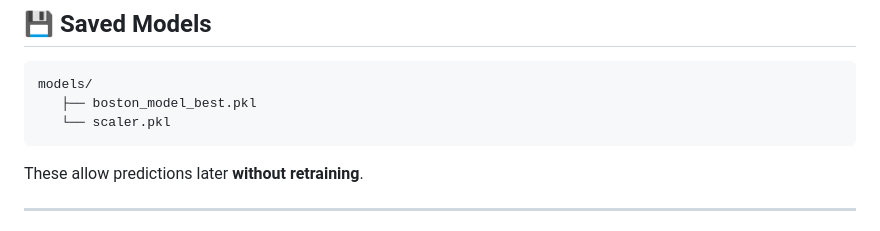
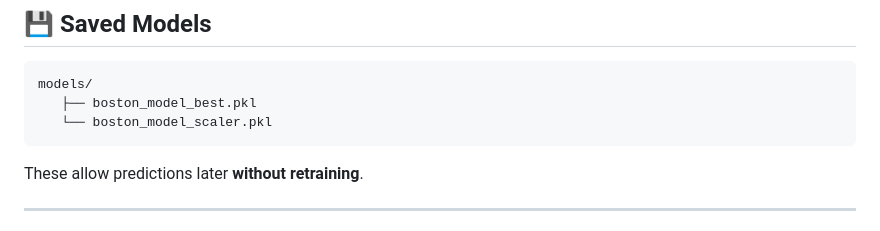
Before and after one commit to studioussagar/ShadowFox, a Markdown page: Level-Beginner/Boston_House_Price_Prediction/README.md, the part around the change. Drawn GitHub-style.

Commit message:
Rename scaler.pkl to boston_model_scaler.pkl

```diff
--- a/Level-Beginner/Boston_House_Price_Prediction/README.md
+++ b/Level-Beginner/Boston_House_Price_Prediction/README.md
@@ -94,7 +94,7 @@ This will: - preprocess data\
 
     models/
        ├── boston_model_best.pkl
-       └── scaler.pkl
+       └── boston_model_scaler.pkl
 
 These allow predictions later **without retraining**.
 
```
